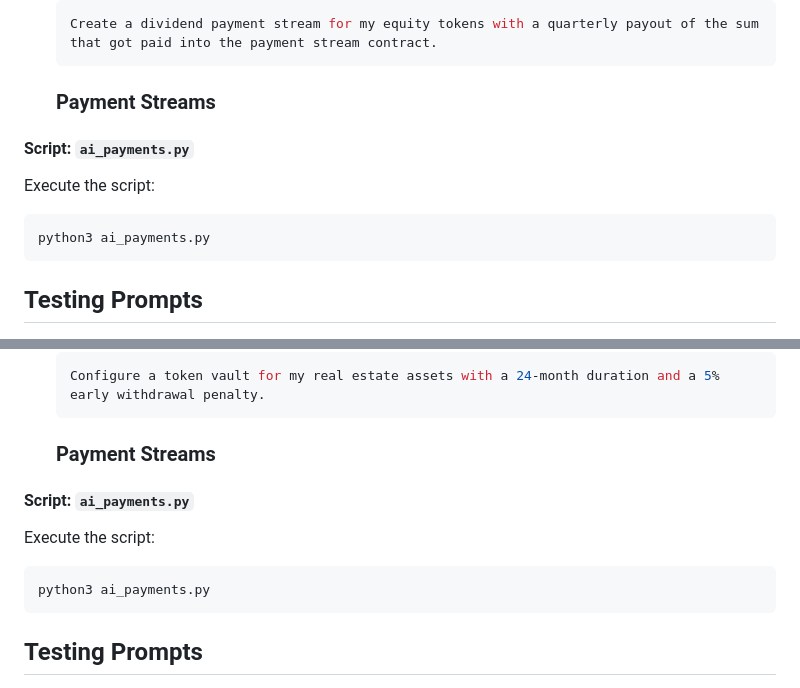
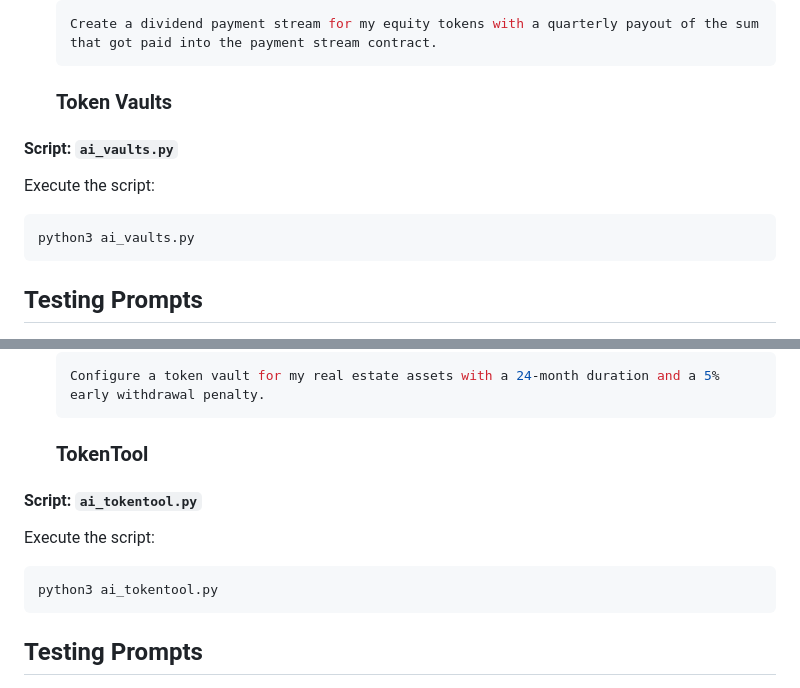
Before and after one commit to Paulilami/SquishyAilol, a Markdown page: README.md, 2 parts joined by grey strips. GitHub-like rendering.

````diff
--- a/README.md
+++ b/README.md
@@ -62,13 +62,13 @@ python3 ai_payments.py
     Create a dividend payment stream for my equity tokens with a quarterly payout of the sum that got paid into the payment stream contract.
     ```
 
-    ### Payment Streams
+    ### Token Vaults
 
-#### Script: `ai_payments.py`
+#### Script: `ai_vaults.py`
 
 Execute the script:
 ```bash
-python3 ai_payments.py
+python3 ai_vaults.py
 ```
 
 ## Testing Prompts
@@ -88,13 +88,13 @@ python3 ai_payments.py
     Configure a token vault for my real estate assets with a 24-month duration and a 5% early withdrawal penalty.
     ```
 
-    ### Payment Streams
+    ### TokenTool
 
-#### Script: `ai_payments.py`
+#### Script: `ai_tokentool.py`
 
 Execute the script:
 ```bash
-python3 ai_payments.py
+python3 ai_tokentool.py
 ```
 ## Testing Prompts
 
````
